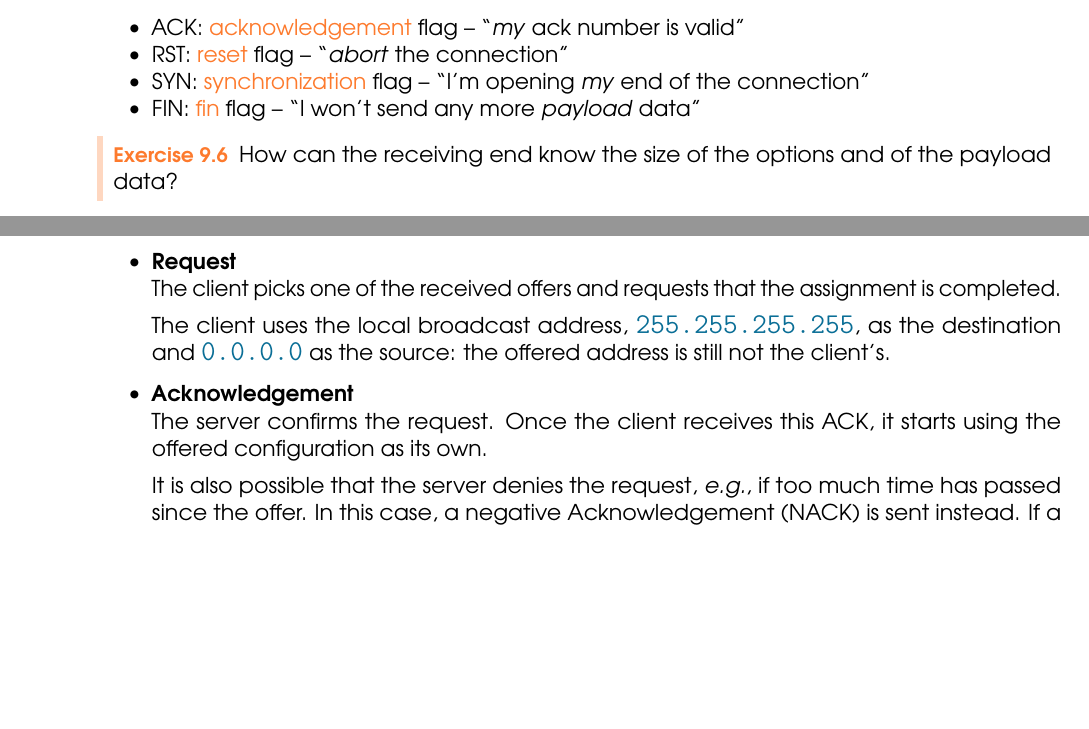
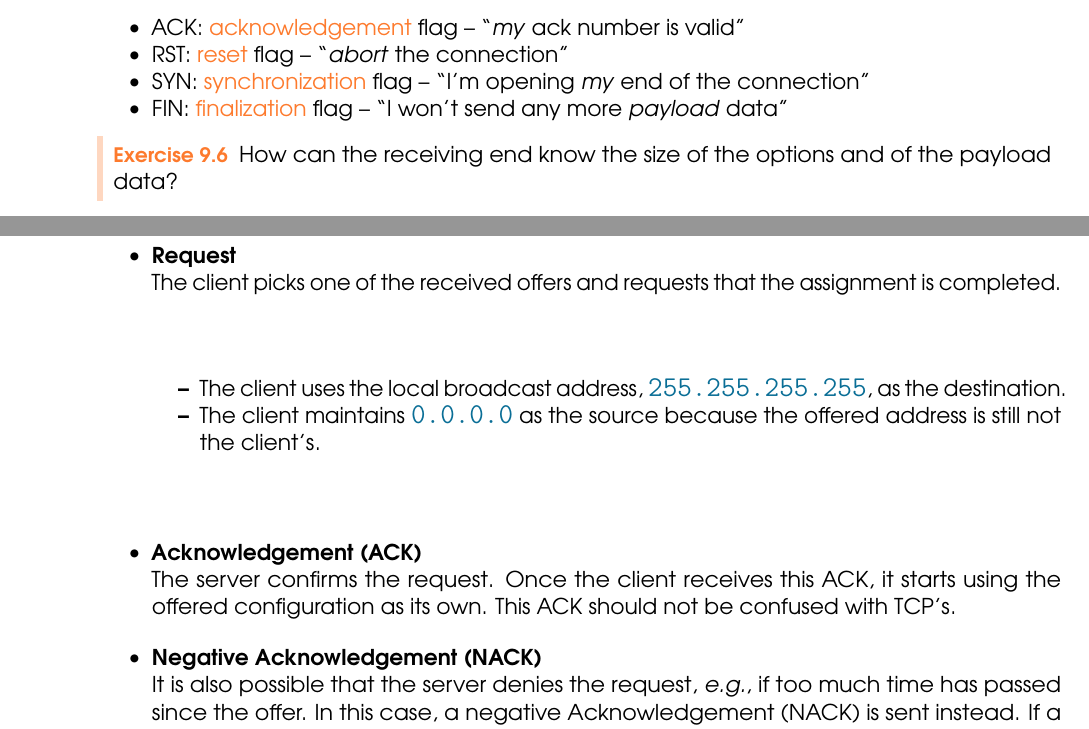
Before and after one commit to miguelinux314/uab-xoi, a LaTeX thesis (main.tex, which reads chapters/chapter_layer4.tex, chapters/chapter_layer7.tex): two parts of pages 48 and 67 of 72, joined at a grey line, cut so that both start at the same text, the shorter picture padded with empty space. Compiled offline with pdfLaTeX.

Commit message:
improved formatting and concept references

```diff
--- a/chapters/chapter_layer4.tex
+++ b/chapters/chapter_layer4.tex
@@ -217,9 +217,9 @@ TCP headers contain eight $1$-bit flags. Of these, four are used to core TCP fea
 sections. In the order they appear:
 \begin{itemize}
 \item ACK: \conceptRef{ACK}{acknowledgement} flag -- ``\textit{my} ack number is valid''
-\item RST: \concept{reset} flag -- ``\textit{abort} the connection''
-\item SYN: \concept{synchronization} flag -- ``I'm opening \textit{my} end of the connection''
-\item FIN: \concept{fin} flag -- ``I won't send any more \textit{payload} data''
+\item RST: \conceptRef{RST}{reset} flag -- ``\textit{abort} the connection''
+\item SYN: \conceptRef{SYN}{synchronization} flag -- ``I'm opening \textit{my} end of the connection''
+\item FIN: \conceptRef{FIN}{finalization} flag -- ``I won't send any more \textit{payload} data''
 \end{itemize}
 
 \begin{exercise}
--- a/chapters/chapter_layer7.tex
+++ b/chapters/chapter_layer7.tex
@@ -227,15 +229,20 @@ client's Discovery source MAC address.
 The client picks one of the received offers and requests that the
 assignment is completed.\\[-0.3cm]
 
-The client uses the local broadcast
-address, \otherBase{255.255.255.255}, as the destination and
-\otherBase{0.0.0.0} as the source: the offered address is still not the client's.
+\begin{itemize}
+\item The client uses the local broadcast address, \otherBase{255.255.255.255}, as the \mbox{destination}.
+\item The client maintains \otherBase{0.0.0.0} as the source because the offered address is still not the client's.
+\end{itemize}
 
 \vspace{0.25cm}
-\item \textbf{Acknowledgement}\\
+\item \textbf{Acknowledgement (ACK)}\\
 The server confirms the request. Once the client receives this ACK,
-it starts using the offered configuration as its own. \\[-0.3cm]
+it starts using the offered configuration as its own.
+This ACK should not be confused with TCP's.
+\\[-0.3cm]
 
+\vspace{0.25cm}
+\item \textbf{Negative Acknowledgement (NACK)}\\
 It is also possible that the server denies the request, \eg, if
 too much time has passed since the offer. In this case,
 a negative Acknowledgement (NACK) is sent instead. If a NACK is received,
```
Also changed, not shown: chapters/chapter_where_are_you.tex (+1 -1 lines), chapters/chapter_layer4.tex (2 more changed lines), chapters/chapter_layer7.tex (36 more changed lines).
